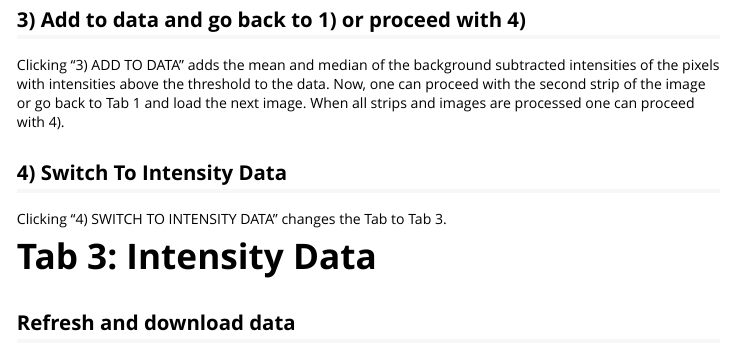
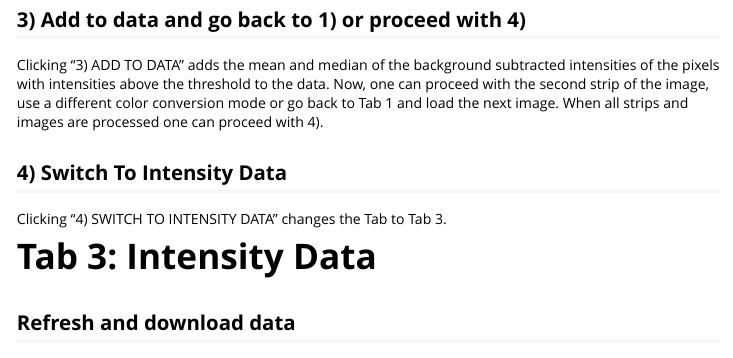
Before and after one commit to stamats/MultiFlow, an R Markdown document (vignettes/MultiFlow.Rmd): the page in a window 1100 px wide, from 4240 px down. Rendered offline with R 4.5, knitr and Pandoc, with nearby package versions.

Commit message:
minor addition

```diff
--- a/vignettes/MultiFlow.Rmd
+++ b/vignettes/MultiFlow.Rmd
@@ -120,9 +120,9 @@ the screenshot below.
 
 Clicking "3) ADD TO DATA" adds the mean and median of the background subtracted
 intensities of the pixels with intensities above the threshold to the data.
-Now, one can proceed with the second strip of the image or go back to Tab 1
-and load the next image. When all strips and images are processed one can
-proceed with 4).
+Now, one can proceed with the second strip of the image, use a different color
+conversion mode or go back to Tab 1 and load the next image. When all strips
+and images are processed one can proceed with 4).
 
 
 ## 4) Switch To Intensity Data
```
